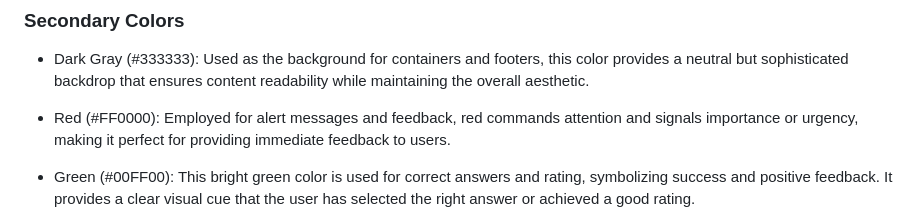
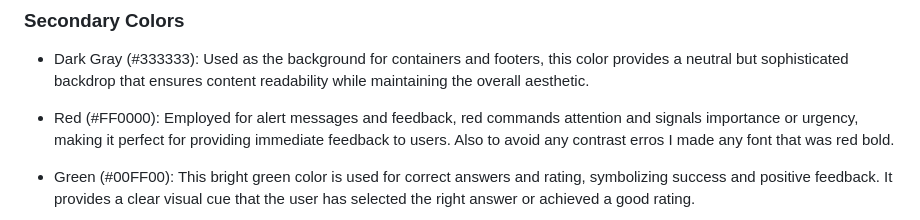
Before and after one commit to BrandonWarrior/WorldWar2Trivia, a Markdown page: README.md, the part around the change. Rendered like a GitHub page.

Commit message:
update color contrast section in read me

```diff
--- a/README.md
+++ b/README.md
@@ -43,7 +43,7 @@ I deployed the page to GitHub Pages using the following steps:
 ### Secondary Colors
 - Dark Gray (#333333): Used as the background for containers and footers, this color provides a neutral but sophisticated backdrop that ensures content readability while maintaining the overall aesthetic.
 
-- Red (#FF0000): Employed for alert messages and feedback, red commands attention and signals importance or urgency, making it perfect for providing immediate feedback to users.
+- Red (#FF0000): Employed for alert messages and feedback, red commands attention and signals importance or urgency, making it perfect for providing immediate feedback to users. Also to avoid any contrast erros I made any font that was red bold.
 
 - Green (#00FF00): This bright green color is used for correct answers and rating, symbolizing success and positive feedback. It provides a clear visual cue that the user has selected the right answer or achieved a good rating.
 
```
